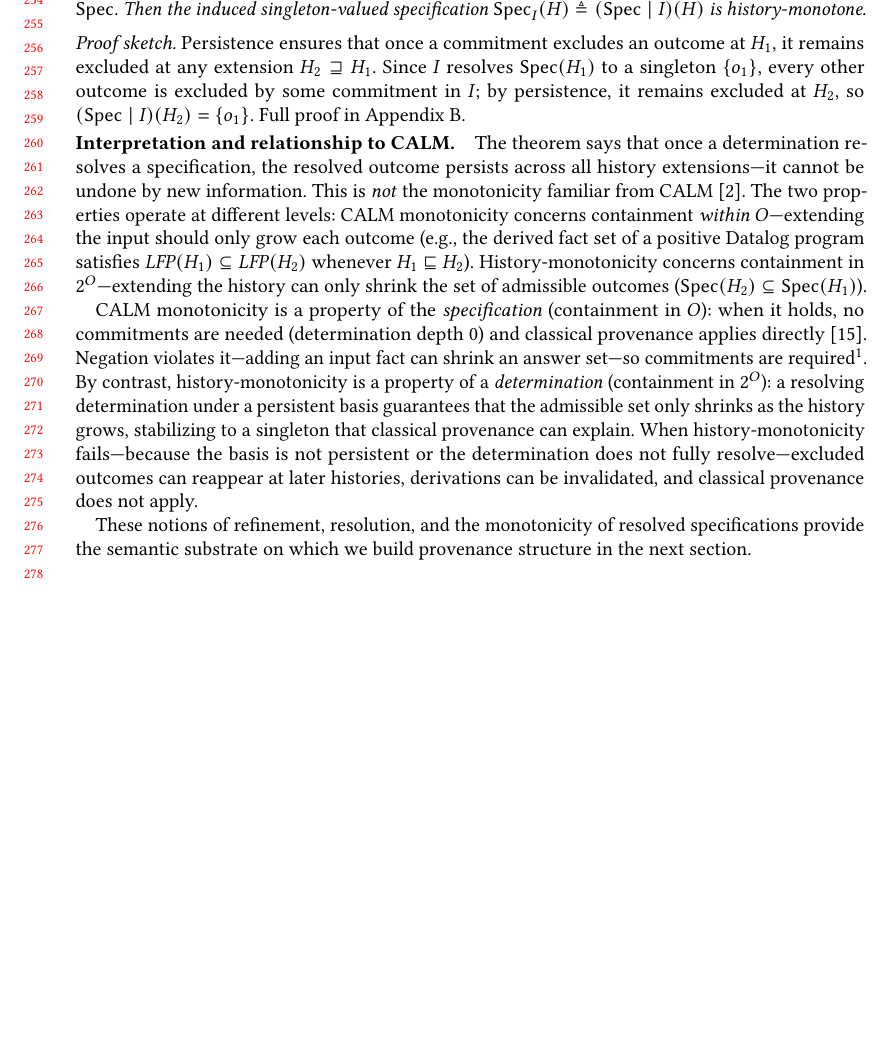
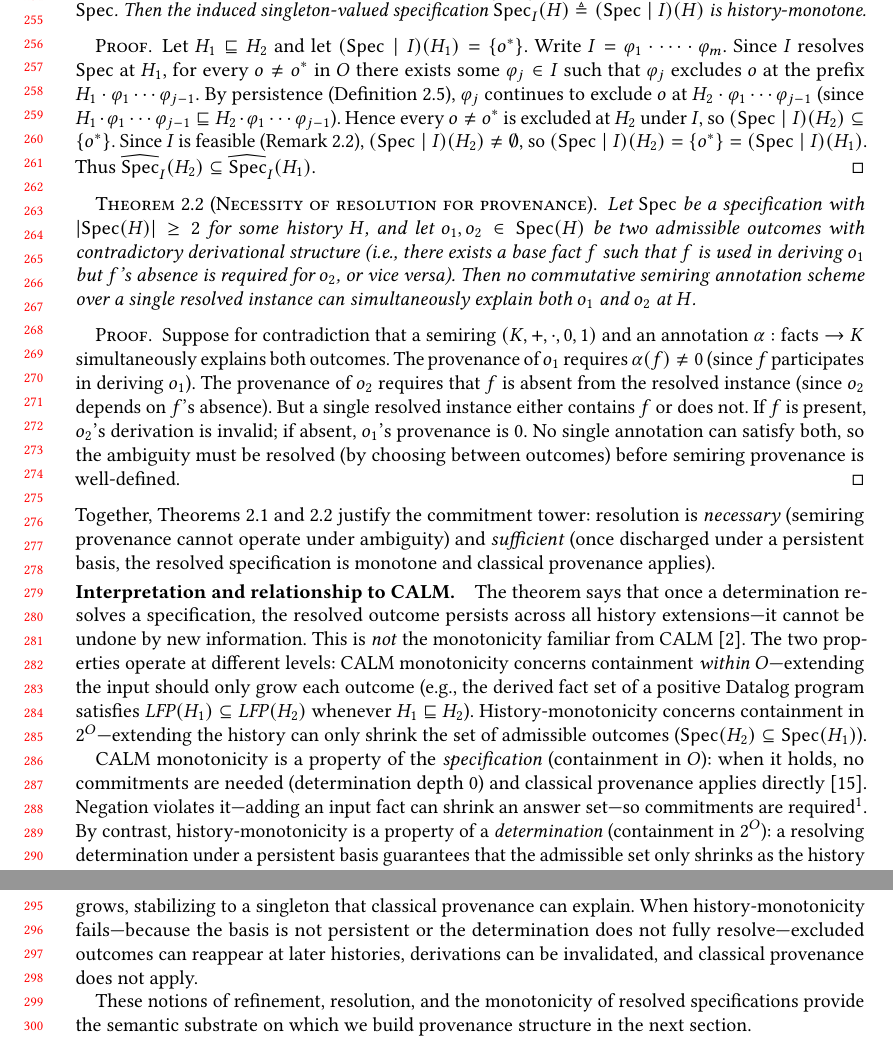
Before and after one commit to jhellerstein/provenance, a LaTeX paper (main.tex): part of page 6 of 28 before the commit and two parts of pages 6 and 7 of 29 after it, the two joined at a grey line, cut at the place of the change, the shorter picture padded with empty space. Compiled offline with pdfLaTeX.

Commit message:
Add full proof of Theorem 2.1 (sufficiency) and Theorem: necessity of resolution for provenance

```diff
--- a/main.tex
+++ b/main.tex
@@ -518,14 +518,56 @@ We now show that monotonicity is not an independent assumption but a
   is history-monotone.
 \end{theorem}
 
+\begin{proof}
+  Let $H_1 \sqsubseteq H_2$ and let $(\Spec \mid I)(H_1) = \{o^*\}$.
+  Write $I = \varphi_1 \cdot \cdots \cdot \varphi_m$.
+  Since $I$ resolves $\Spec$ at $H_1$, for every $o \neq o^*$ in $O$
+  there exists some $\varphi_j \in I$ such that $\varphi_j$ excludes $o$
+  at the prefix $H_1 \cdot \varphi_1 \cdots \varphi_{j-1}$.
+  By persistence (Definition~\ref{def:persistent}), $\varphi_j$ continues
+  to exclude $o$ at $H_2 \cdot \varphi_1 \cdots \varphi_{j-1}$
+  (since $H_1 \cdot \varphi_1 \cdots \varphi_{j-1} \sqsubseteq
+  H_2 \cdot \varphi_1 \cdots \varphi_{j-1}$).
+  Hence every $o \neq o^*$ is excluded at $H_2$ under $I$, so
+  $(\Spec \mid I)(H_2) \subseteq \{o^*\}$.
+  Since $I$ is feasible (Remark~\ref{rem:feasibility}),
+  $(\Spec \mid I)(H_2) \neq \emptyset$, so
+  $(\Spec \mid I)(H_2) = \{o^*\} = (\Spec \mid I)(H_1)$.
+  Thus $\widehat{\Spec}_I(H_2) \subseteq \widehat{\Spec}_I(H_1)$.
+\end{proof}
+
+\begin{theorem}[Necessity of resolution for provenance]
+  \label{thm:necessity}
+  Let $\Spec$ be a specification with $|\Spec(H)| \ge 2$ for some
+  history $H$, and let $o_1, o_2 \in \Spec(H)$ be two admissible outcomes
+  with contradictory derivational structure (i.e., there exists a base
+  fact $f$ such that $f$ is used in deriving $o_1$ but $f$'s absence is
+  required for $o_2$, or vice versa).
+  Then no commutative semiring annotation scheme over a single resolved
+  instance can simultaneously explain both $o_1$ and $o_2$ at $H$.
+\end{theorem}
+
+\begin{proof}
+  Suppose for contradiction that a semiring $(K, +, \cdot, 0, 1)$ and an
+  annotation $\alpha : \text{facts} \to K$ simultaneously explains both
+  outcomes.
+  The provenance of $o_1$ requires $\alpha(f) \neq 0$ (since $f$
+  participates in deriving $o_1$).
+  The provenance of $o_2$ requires that $f$ is absent from the resolved
+  instance (since $o_2$ depends on $f$'s absence).
+  But a single resolved instance either contains $f$ or does not.
+  If $f$ is present, $o_2$'s derivation is invalid; if absent, $o_1$'s
+  provenance is $0$.
+  No single annotation can satisfy both, so the ambiguity must be resolved
+  (by choosing between outcomes) before semiring provenance is well-defined.
+\end{proof}
+
 \noindent
-\emph{Proof sketch.}
-Persistence ensures that once a commitment excludes an outcome at $H_1$, it
-remains excluded at any extension $H_2 \sqsupseteq H_1$.
-Since $I$ resolves $\Spec(H_1)$ to a singleton $\{o_1\}$, every other outcome
-is excluded by some commitment in $I$; by persistence, it remains excluded at
-$H_2$, so $(\Spec \mid I)(H_2) = \{o_1\}$.
-Full proof in Appendix~\ref{app:algebra}.
+Together, Theorems~\ref{thm:resolution-implies-monotone}
+and~\ref{thm:necessity} justify the commitment tower:
+resolution is \emph{necessary} (semiring provenance cannot operate under
+ambiguity) and \emph{sufficient} (once discharged under a persistent basis,
+the resolved specification is monotone and classical provenance applies).
 
 \paragraph{Interpretation and relationship to CALM.}
 The theorem says that once a determination resolves a specification, the
```
